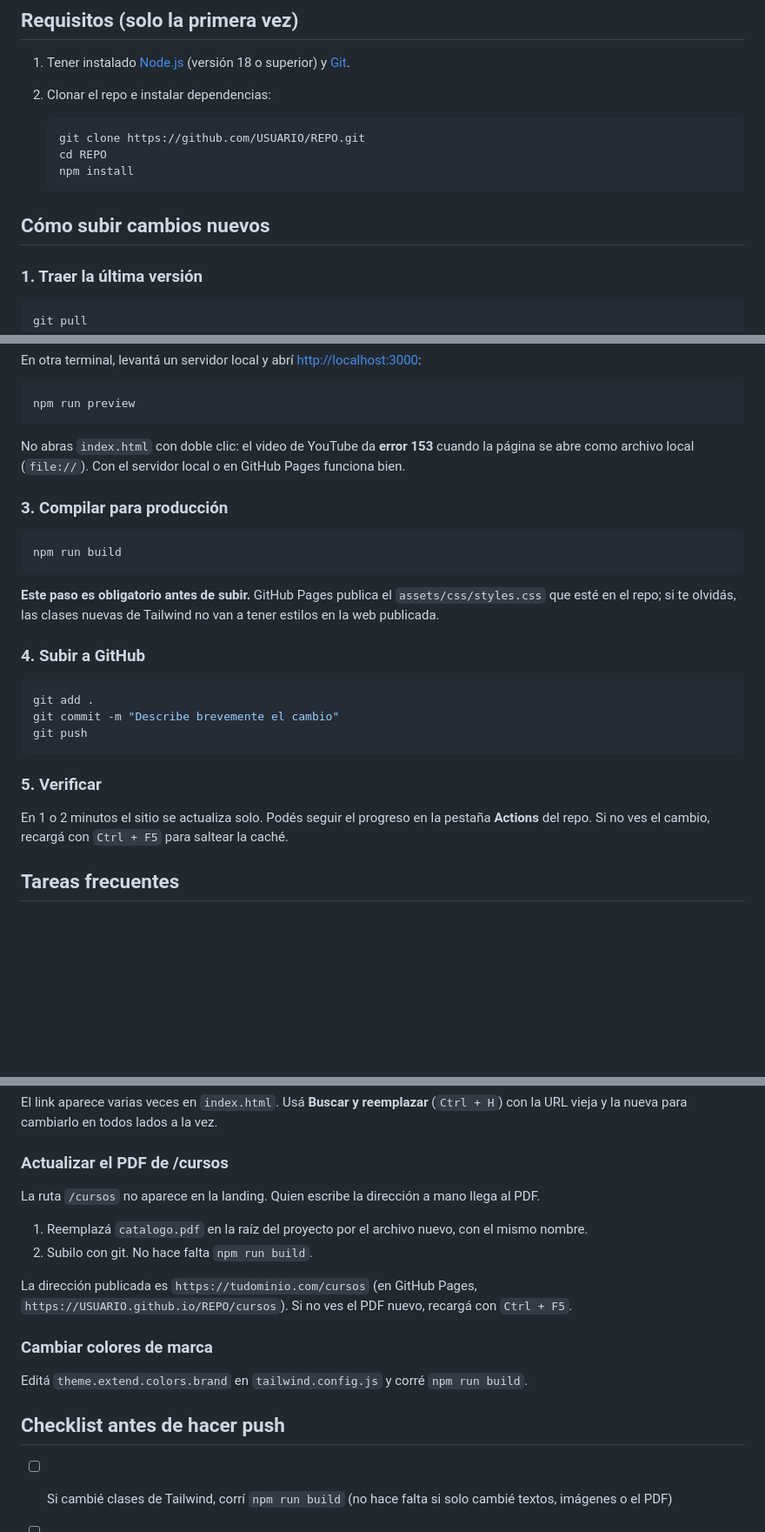
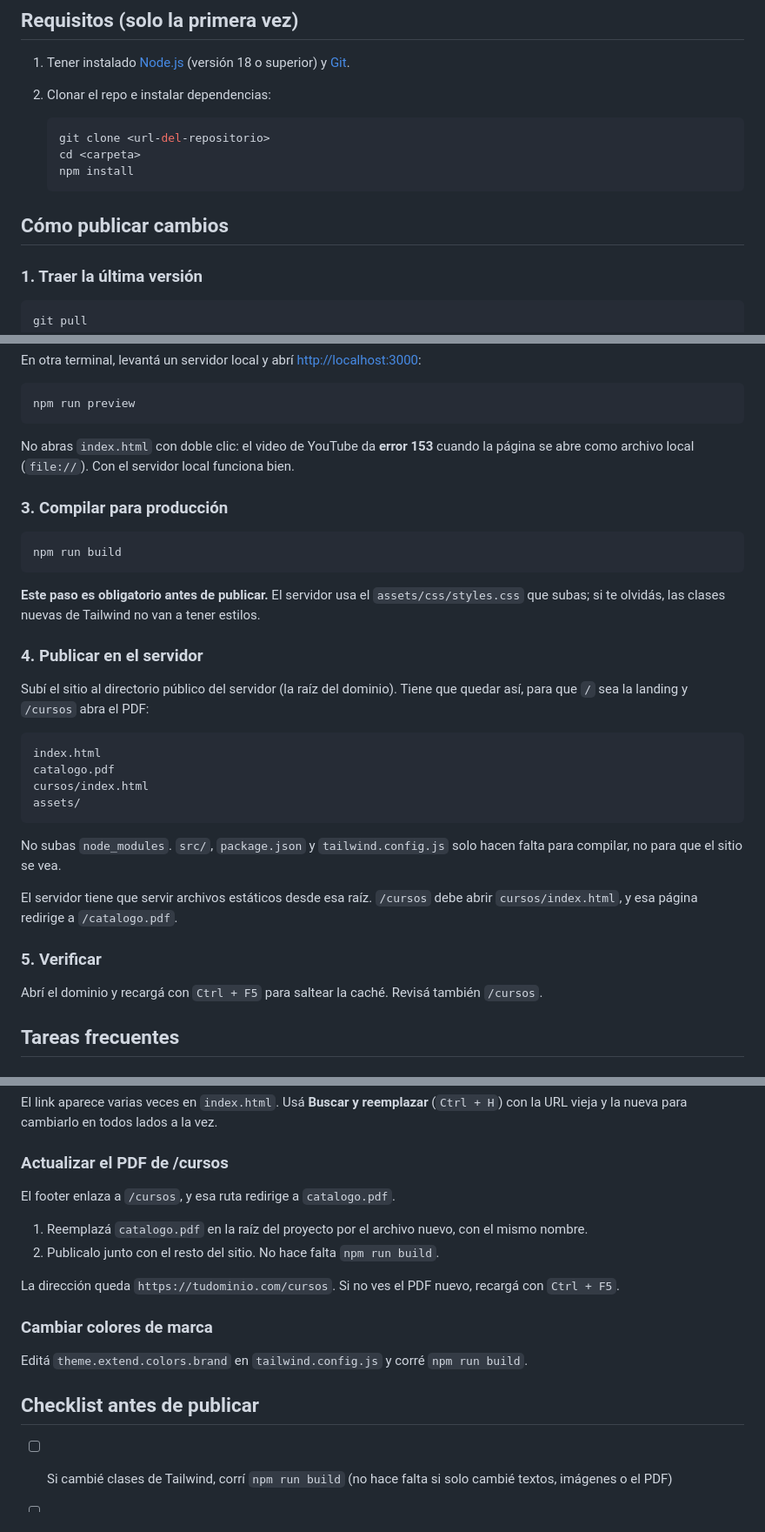
Before and after one commit to federicoolguin-sys/MindHubMVP, a Markdown page: README.md, 3 parts joined by grey strips. Shown at 87% size. Drawn GitHub-style; blank space fills up the shorter version.

Commit message:
correccion del readme

````diff
--- a/README.md
+++ b/README.md
@@ -21,12 +21,12 @@ assets/favicon.svg    Ícono de la pestaña
 2. Clonar el repo e instalar dependencias:
 
    ```bash
-   git clone https://github.com/USUARIO/REPO.git
-   cd REPO
+   git clone <url-del-repositorio>
+   cd <carpeta>
    npm install
    ```
 
-## Cómo subir cambios nuevos
+## Cómo publicar cambios
 
 ### 1. Traer la última versión
 
@@ -48,7 +48,7 @@ En otra terminal, levantá un servidor local y abrí [http://localhost:3000](htt
 npm run preview
 ```
 
-No abras `index.html` con doble clic: el video de YouTube da **error 153** cuando la página se abre como archivo local (`file://`). Con el servidor local o en GitHub Pages funciona bien.
+No abras `index.html` con doble clic: el video de YouTube da **error 153** cuando la página se abre como archivo local (`file://`). Con el servidor local funciona bien.
 
 ### 3. Compilar para producción
 
@@ -56,19 +56,26 @@ No abras `index.html` con doble clic: el video de YouTube da **error 153** cuand
 npm run build
 ```
 
-**Este paso es obligatorio antes de subir.** GitHub Pages publica el `assets/css/styles.css` que esté en el repo; si te olvidás, las clases nuevas de Tailwind no van a tener estilos en la web publicada.
+**Este paso es obligatorio antes de publicar.** El servidor usa el `assets/css/styles.css` que subas; si te olvidás, las clases nuevas de Tailwind no van a tener estilos.
 
-### 4. Subir a GitHub
+### 4. Publicar en el servidor
 
-```bash
-git add .
-git commit -m "Describe brevemente el cambio"
-git push
+Subí el sitio al directorio público del servidor (la raíz del dominio). Tiene que quedar así, para que `/` sea la landing y `/cursos` abra el PDF:
+
 ```
+index.html
+catalogo.pdf
+cursos/index.html
+assets/
+```
+
+No subas `node_modules`. `src/`, `package.json` y `tailwind.config.js` solo hacen falta para compilar, no para que el sitio se vea.
+
+El servidor tiene que servir archivos estáticos desde esa raíz. `/cursos` debe abrir `cursos/index.html`, y esa página redirige a `/catalogo.pdf`.
 
 ### 5. Verificar
 
-En 1 o 2 minutos el sitio se actualiza solo. Podés seguir el progreso en la pestaña **Actions** del repo. Si no ves el cambio, recargá con `Ctrl + F5` para saltear la caché.
+Abrí el dominio y recargá con `Ctrl + F5` para saltear la caché. Revisá también `/cursos`.
 
 ## Tareas frecuentes
 
@@ -86,18 +93,18 @@ El link aparece varias veces en `index.html`. Usá **Buscar y reemplazar** (`Ctr
 
 ### Actualizar el PDF de /cursos
 
-La ruta `/cursos` no aparece en la landing. Quien escribe la dirección a mano llega al PDF.
+El footer enlaza a `/cursos`, y esa ruta redirige a `catalogo.pdf`.
 
 1. Reemplazá `catalogo.pdf` en la raíz del proyecto por el archivo nuevo, con el mismo nombre.
-2. Subilo con git. No hace falta `npm run build`.
+2. Publicalo junto con el resto del sitio. No hace falta `npm run build`.
 
-La dirección publicada es `https://tudominio.com/cursos` (en GitHub Pages, `https://USUARIO.github.io/REPO/cursos`). Si no ves el PDF nuevo, recargá con `Ctrl + F5`.
+La dirección queda `https://tudominio.com/cursos`. Si no ves el PDF nuevo, recargá con `Ctrl + F5`.
 
 ### Cambiar colores de marca
 
 Editá `theme.extend.colors.brand` en `tailwind.config.js` y corré `npm run build`.
 
-## Checklist antes de hacer push
+## Checklist antes de publicar
 
 - [ ] Si cambié clases de Tailwind, corrí `npm run build` (no hace falta si solo cambié textos, imágenes o el PDF)
 - [ ] Revisé la página en el navegador, en escritorio y en celular (F12 → modo dispositivo)
````
Also changed, not shown: other parts of README.md (+1 -1 lines).
